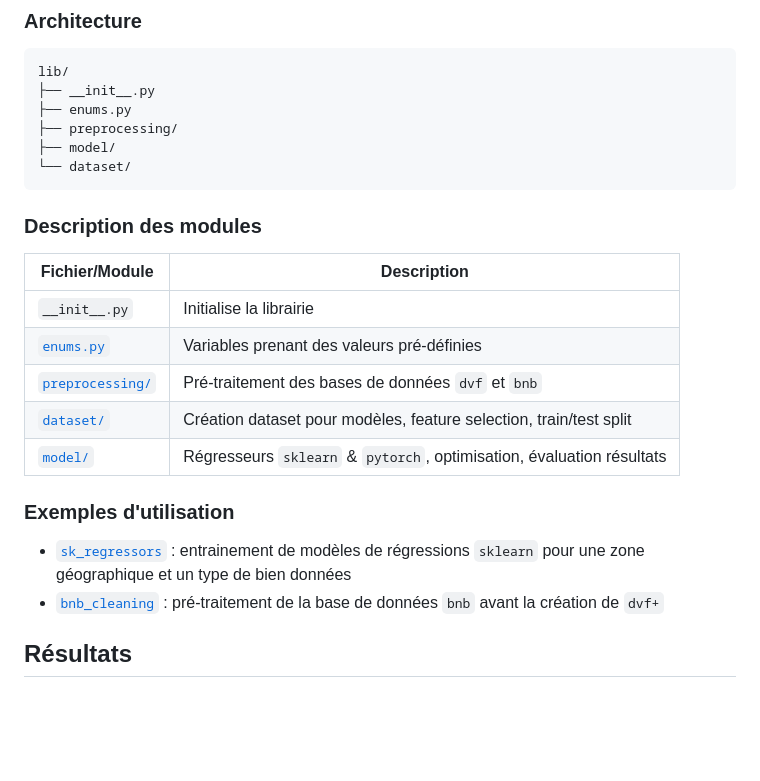
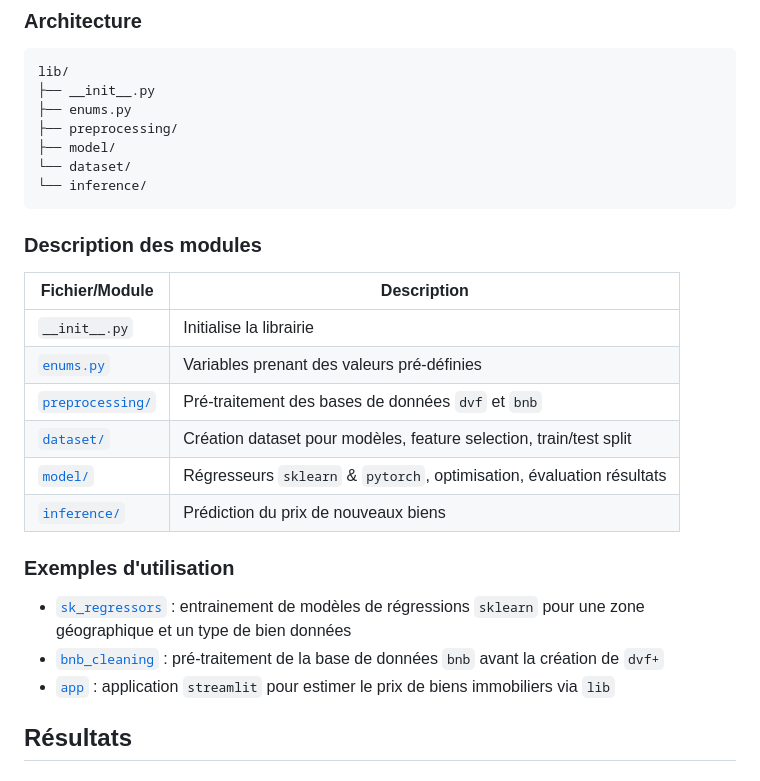
Before and after one commit to PeDiot/mon-predicteur-immo, a Markdown page: README.md, the part around the change. Rendered like a GitHub page; blank space fills up the shorter version.

Commit message:
add guidelines to use app

````diff
--- a/README.md
+++ b/README.md
@@ -62,6 +62,7 @@ lib/
 ├── preprocessing/
 ├── model/
 └── dataset/
+└── inference/
 ```
 
 ### Description des modules
@@ -73,11 +74,13 @@ lib/
 | [`preprocessing/`](./lib/preprocessing/)  | Pré-traitement des bases de données `dvf` et `bnb`  |
 | [`dataset/`](./lib/dataset/)  | Création dataset pour modèles, feature selection, train/test split |
 | [`model/`](./lib/model/) |  Régresseurs `sklearn` & `pytorch`, optimisation, évaluation résultats |
+| [`inference/`](./lib/inference/) |  Prédiction du prix de nouveaux biens |
 
 ### Exemples d'utilisation
 
 - [`sk_regressors`](./analysis/sk_regressors.ipynb) : entrainement de modèles de régressions `sklearn` pour une zone géographique et un type de bien données
 - [`bnb_cleaning`](./cleaning/bnb_cleaning.ipynb) : pré-traitement de la base de données `bnb` avant la création de `dvf+`
+- [`app`](app.py) : application `streamlit` pour estimer le prix de biens immobiliers via `lib`
 
 ## Résultats
 
````
